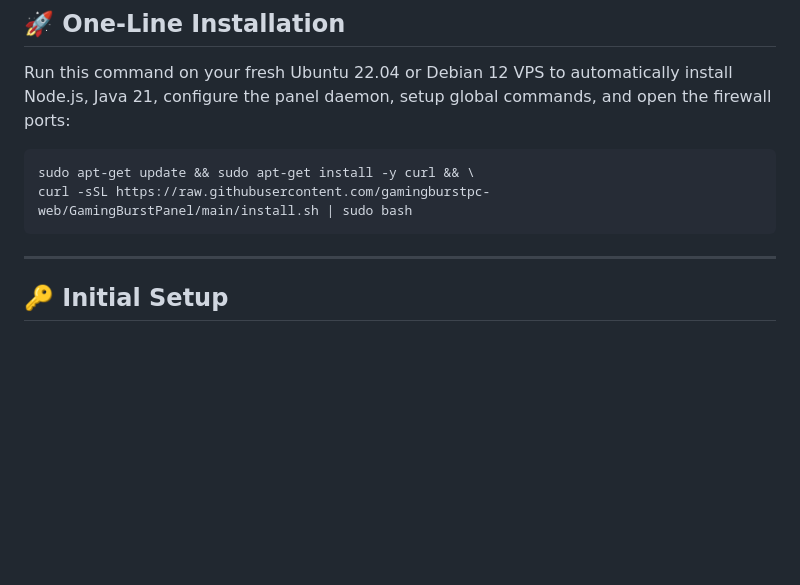
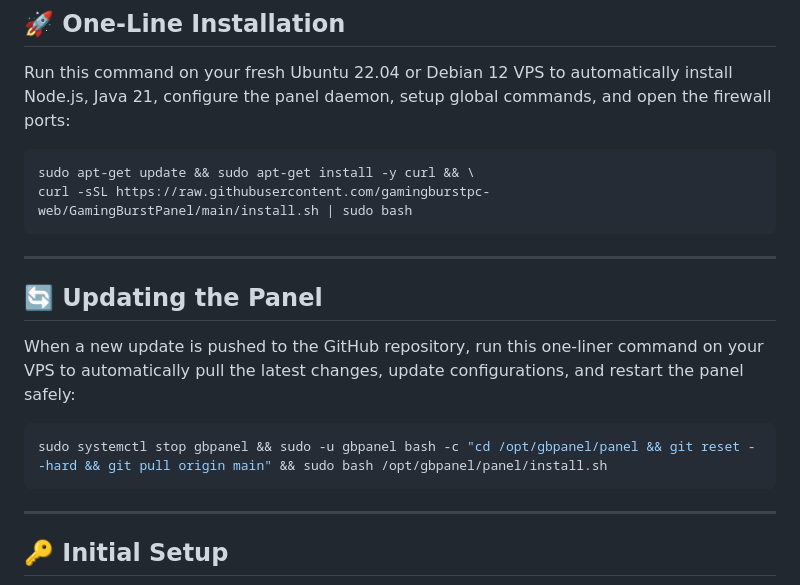
Before and after one commit to gamingburstpc-web/GamingBurstPanel, a Markdown page: README.md, the part around the change. Rendered like a GitHub page; blank space fills up the shorter version.

Commit message:
docs: add update instructions to README

````diff
--- a/README.md
+++ b/README.md
@@ -11,6 +11,16 @@ Run this command on your fresh Ubuntu 22.04 or Debian 12 VPS to automatically in
 ```bash
 sudo apt-get update && sudo apt-get install -y curl && \
 curl -sSL https://raw.githubusercontent.com/gamingburstpc-web/GamingBurstPanel/main/install.sh | sudo bash
+```
+
+---
+
+## 🔄 Updating the Panel
+
+When a new update is pushed to the GitHub repository, run this one-liner command on your VPS to automatically pull the latest changes, update configurations, and restart the panel safely:
+
+```bash
+sudo systemctl stop gbpanel && sudo -u gbpanel bash -c "cd /opt/gbpanel/panel && git reset --hard && git pull origin main" && sudo bash /opt/gbpanel/panel/install.sh
 ```
 
 ---
````
